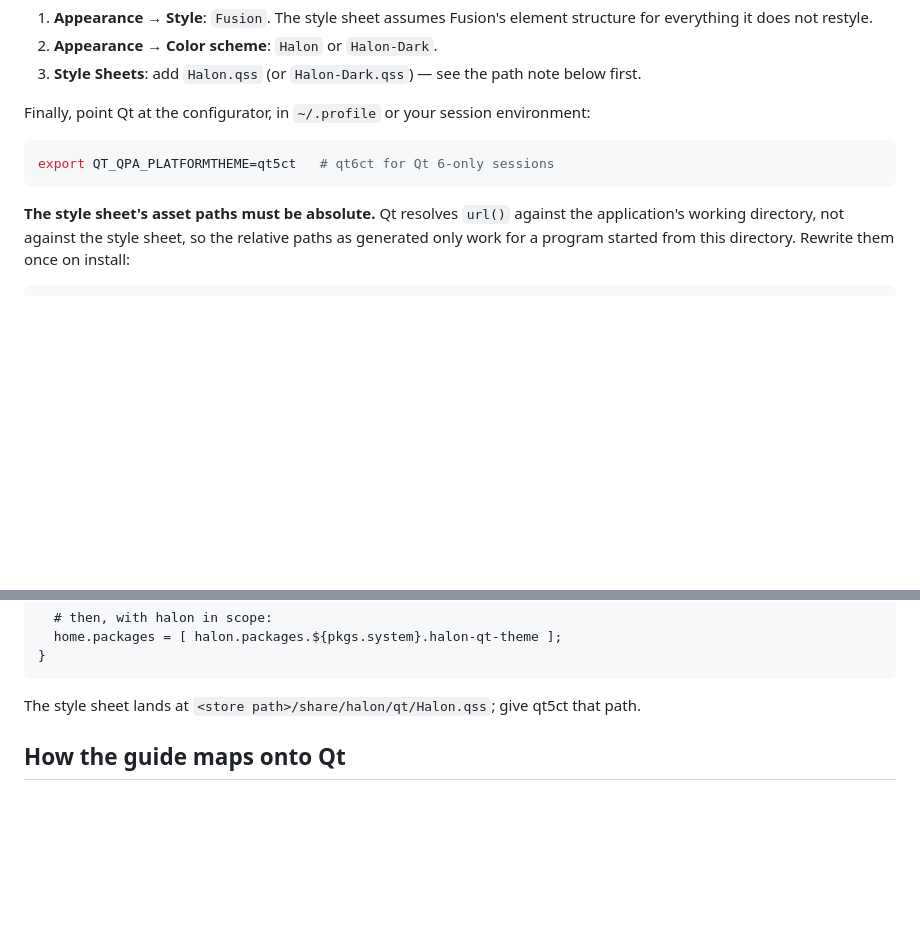
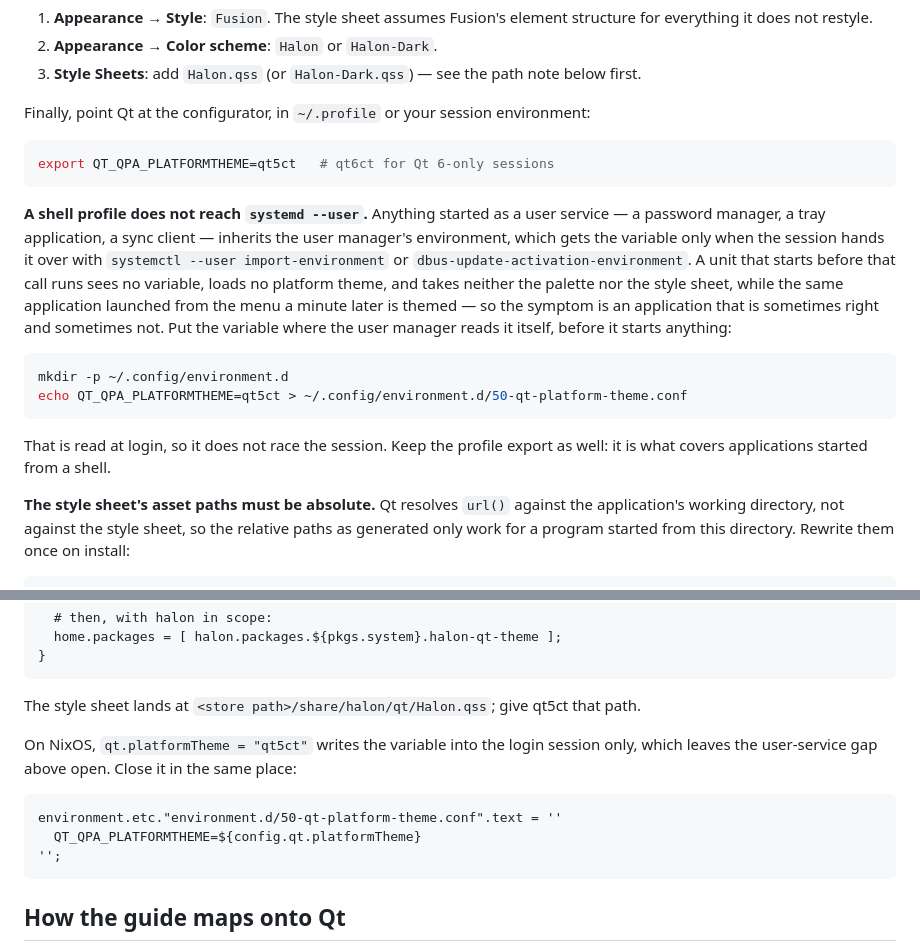
Before and after one commit to BeatLink/Halon, a Markdown page: qt/README.md, 2 parts joined by grey strips. Rendered like a GitHub page; blank space fills up the shorter version.

Commit message:
docs(qt): warn that a profile export misses systemd user services
A unit that starts before the session hands its environment to
systemd --user sees no QT_QPA_PLATFORMTHEME, loads no platform theme,
and takes neither the palette nor the style sheet — so the application
is themed on some logins and not others. Point the install note at
environment.d, which the user manager reads before it starts anything,
and give the NixOS form alongside qt.platformTheme.

````diff
--- a/qt/README.md
+++ b/qt/README.md
@@ -55,6 +55,23 @@ Finally, point Qt at the configurator, in `~/.profile` or your session environme
 export QT_QPA_PLATFORMTHEME=qt5ct   # qt6ct for Qt 6-only sessions
 ```
 
+**A shell profile does not reach `systemd --user`.** Anything started as a user service — a password
+manager, a tray application, a sync client — inherits the user manager's environment, which gets the
+variable only when the session hands it over with `systemctl --user import-environment` or
+`dbus-update-activation-environment`. A unit that starts before that call runs sees no variable, loads
+no platform theme, and takes neither the palette nor the style sheet, while the same application
+launched from the menu a minute later is themed — so the symptom is an application that is sometimes
+right and sometimes not. Put the variable where the user manager reads it itself, before it starts
+anything:
+
+```sh
+mkdir -p ~/.config/environment.d
+echo QT_QPA_PLATFORMTHEME=qt5ct > ~/.config/environment.d/50-qt-platform-theme.conf
+```
+
+That is read at login, so it does not race the session. Keep the profile export as well: it is what
+covers applications started from a shell.
+
 **The style sheet's asset paths must be absolute.** Qt resolves `url()` against the application's
 working directory, not against the style sheet, so the relative paths as generated only work for a
 program started from this directory. Rewrite them once on install:
@@ -82,6 +99,15 @@ paths to absolute store paths for you:
 ```
 
 The style sheet lands at `<store path>/share/halon/qt/Halon.qss`; give qt5ct that path.
+
+On NixOS, `qt.platformTheme = "qt5ct"` writes the variable into the login session only, which leaves
+the user-service gap above open. Close it in the same place:
+
+```nix
+environment.etc."environment.d/50-qt-platform-theme.conf".text = ''
+  QT_QPA_PLATFORMTHEME=${config.qt.platformTheme}
+'';
+```
 
 ## How the guide maps onto Qt
 
````
